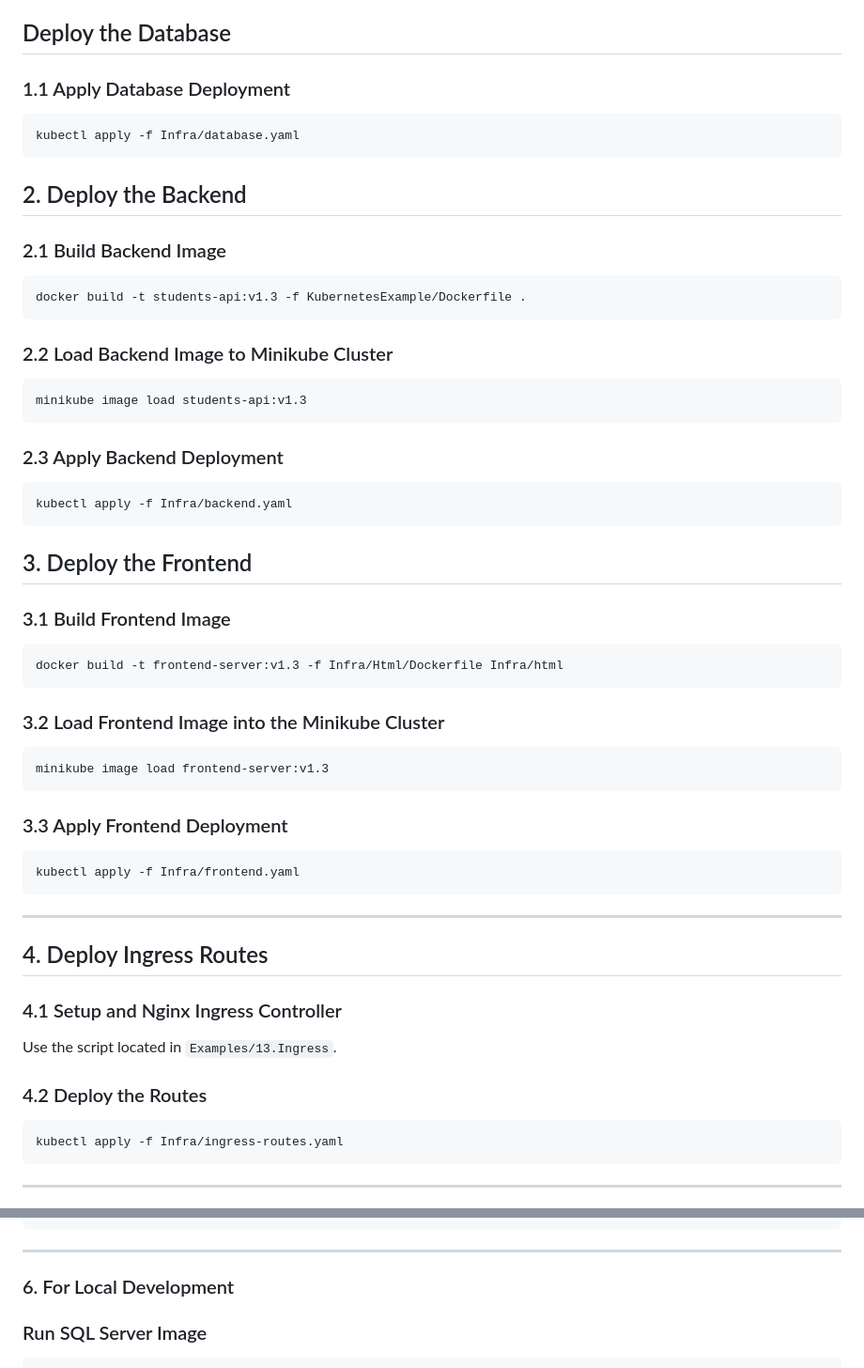
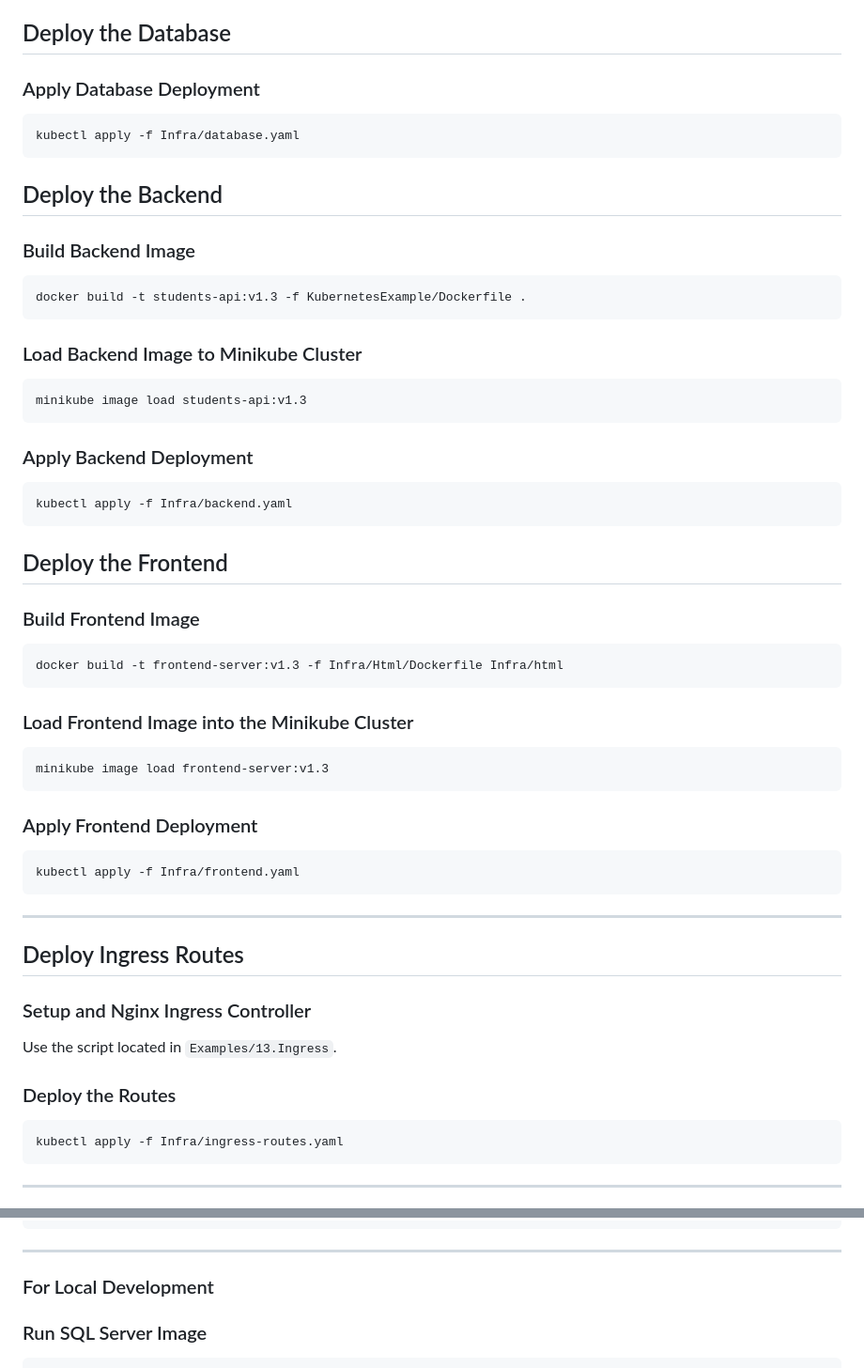
Before and after one commit to dominioncfg/kubernetes-examples, a Markdown page: Deployment.md, 2 parts joined by grey strips. Shown: that part at 94% size. Drawn GitHub-style.

Commit message:
Update Deployment

````diff
--- a/Deployment.md
+++ b/Deployment.md
@@ -20,53 +20,53 @@ The guide is tested with minikube in mind.
 
 ## Deploy the Database
 
-### 1.1 Apply Database Deployment
+### Apply Database Deployment
 ```bash
 kubectl apply -f Infra/database.yaml
 ```
 
-## 2. Deploy the Backend
+## Deploy the Backend
 
-### 2.1 Build Backend Image
+### Build Backend Image
 ```bash
 docker build -t students-api:v1.3 -f KubernetesExample/Dockerfile .
 ```
 
-### 2.2 Load Backend Image to Minikube Cluster
+### Load Backend Image to Minikube Cluster
 ```bash
 minikube image load students-api:v1.3
 ```
 
-### 2.3 Apply Backend Deployment
+### Apply Backend Deployment
 ```bash
 kubectl apply -f Infra/backend.yaml
 ```
 
-## 3. Deploy the Frontend
+## Deploy the Frontend
 
-### 3.1 Build Frontend Image
+### Build Frontend Image
 ```bash
 docker build -t frontend-server:v1.3 -f Infra/Html/Dockerfile Infra/html
 ```
 
-### 3.2 Load Frontend Image into the Minikube Cluster
+### Load Frontend Image into the Minikube Cluster
 ```bash
 minikube image load frontend-server:v1.3
 ```
 
-### 3.3 Apply Frontend Deployment
+### Apply Frontend Deployment
 ```bash
 kubectl apply -f Infra/frontend.yaml
 ```
 
 ---
 
-## 4. Deploy Ingress Routes
+## Deploy Ingress Routes
 
-### 4.1 Setup and Nginx Ingress Controller
+### Setup and Nginx Ingress Controller
 Use the script located in `Examples/13.Ingress`.
 
-### 4.2 Deploy the Routes
+### Deploy the Routes
 ```bash
 kubectl apply -f Infra/ingress-routes.yaml
 ```
@@ -100,7 +100,7 @@ GO
 
 ---
 
-### 6. For Local Development
+### For Local Development
 
 ### Run SQL Server Image
 ```bash
````
